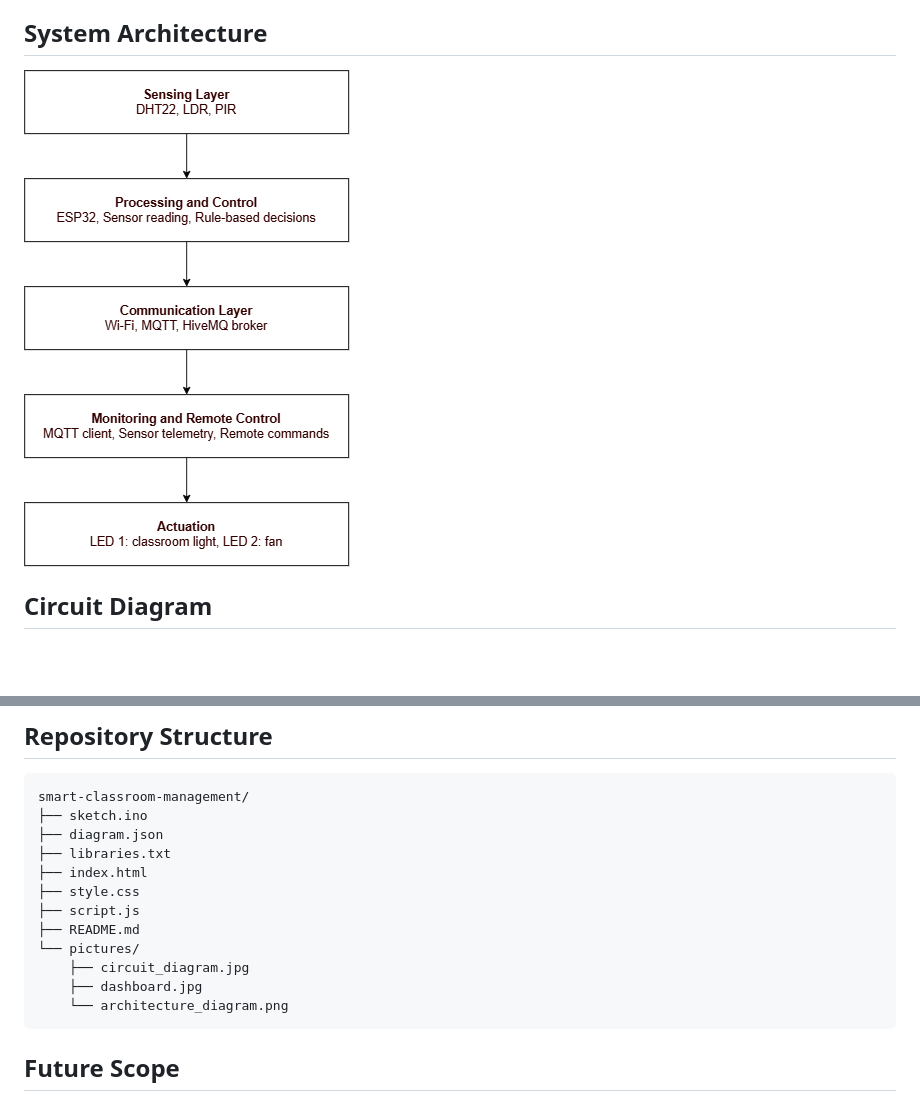
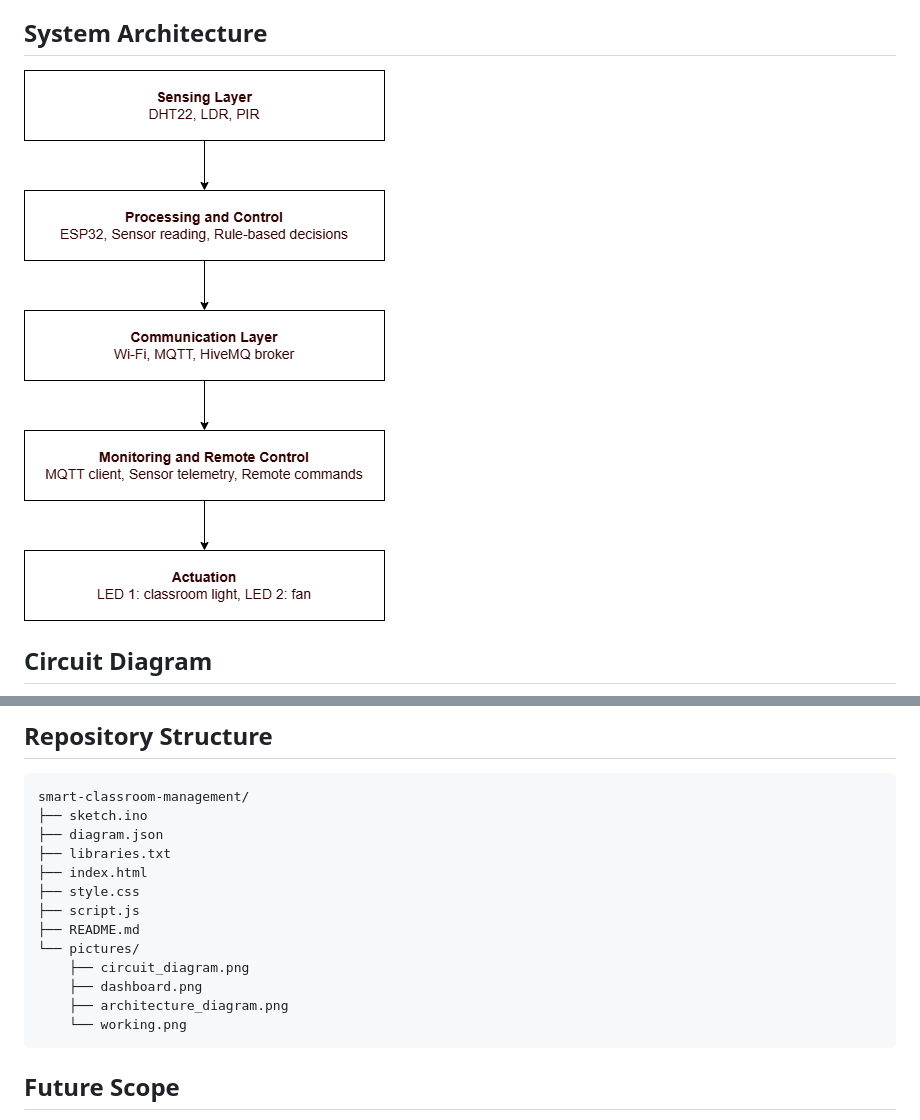
Before and after one commit to anagha7337/Smart-Classroom, a Markdown page: README.md, 2 parts joined by grey strips. Rendered like a GitHub page; pictures changed too: pictures/architecture_diagram.png; blank space fills up the shorter version.

````diff
--- a/README.md
+++ b/README.md
@@ -82,9 +86,10 @@ smart-classroom-management/
 ├── script.js
 ├── README.md
 └── pictures/
-    ├── circuit_diagram.jpg
-    ├── dashboard.jpg
-    └── architecture_diagram.png
+    ├── circuit_diagram.png
+    ├── dashboard.png
+    ├── architecture_diagram.png
+    └── working.png
 ```
 
 ## Future Scope
````
Also changed, not shown: other parts of README.md (+4 -0 lines).
